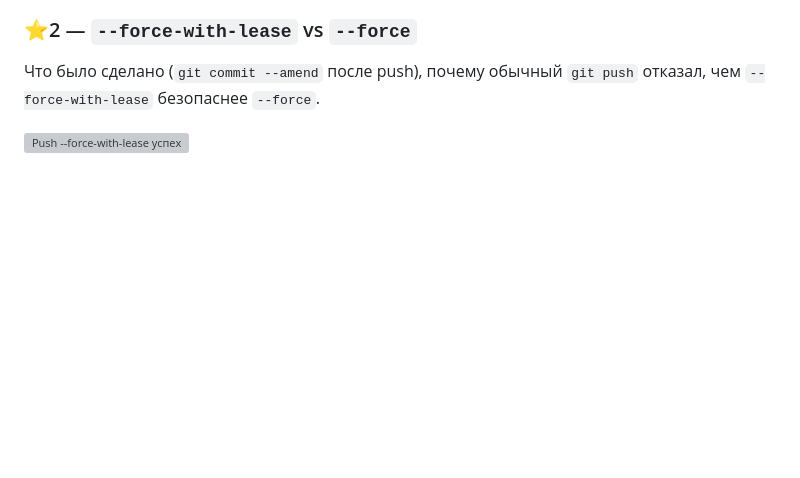
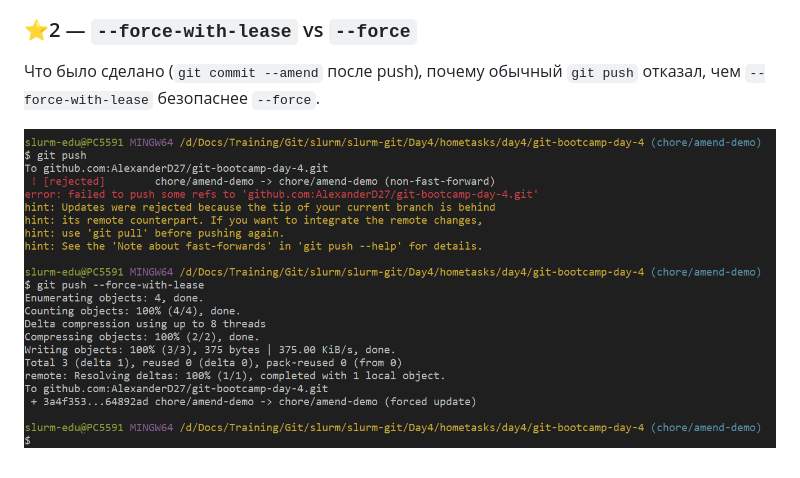
Before and after one commit to AlexanderD27/git-bootcamp-day-4, a Markdown page: LAB.md, the part around the change. Rendered like a GitHub page; pictures changed too: screenshots/star-2-force-with-lease.PNG; blank space fills up the shorter version; grey boxes are pictures that could not be loaded.

Commit message:
docs: add LAB.md and screenshots/star-2-force-with-lease.png and end task ⭐2

```diff
--- a/LAB.md
+++ b/LAB.md
@@ -131,4 +131,4 @@ git push -u origin experiment/rebase
 
 Что было сделано (`git commit --amend` после push), почему обычный `git push` отказал, чем `--force-with-lease` безопаснее `--force`.
 
-![Push --force-with-lease успех](screenshots/star-2-force-with-lease.png)
+![Push --force-with-lease успех](screenshots/star-2-force-with-lease.PNG)
```
